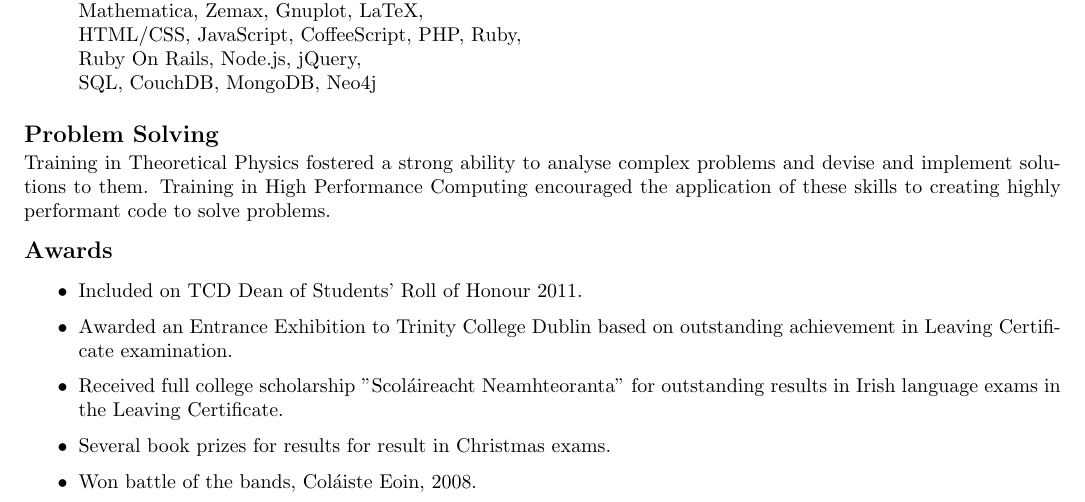
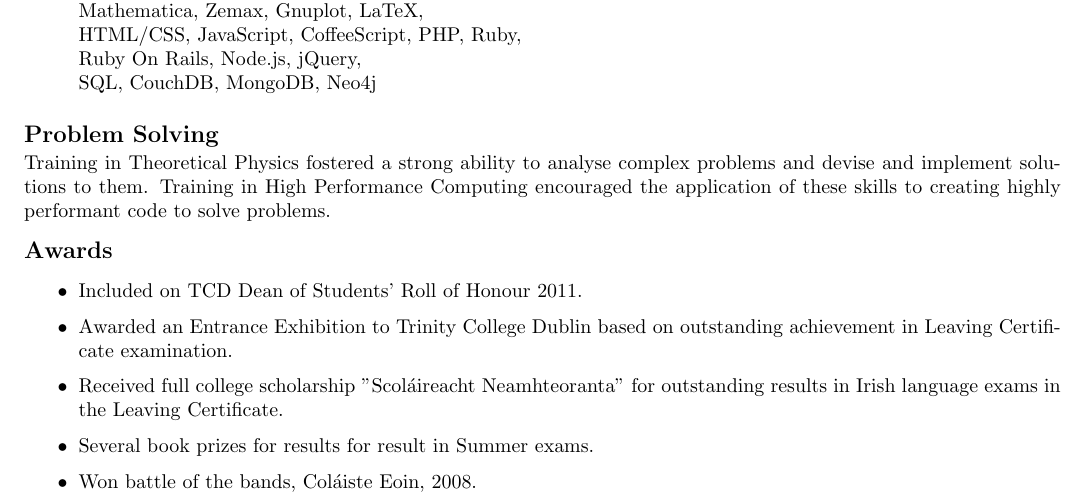
Before and after one commit to poconbhui/cv, a LaTeX CV (cv.tex): part of page 2 of 2, cut so that both start at the same text. Compiled offline with pdfLaTeX.

Commit message:
Fixed typo stating book prizes were for Christmas exams rather than Summer exams.

```diff
--- a/cv.tex
+++ b/cv.tex
@@ -396,7 +396,7 @@
             Leaving Certificate.
 
         \item
-            Several book prizes for results for result in Christmas exams.
+            Several book prizes for results for result in Summer exams.
 
         \item
             Won battle of the bands, Col\'aiste Eoin, 2008.
```
